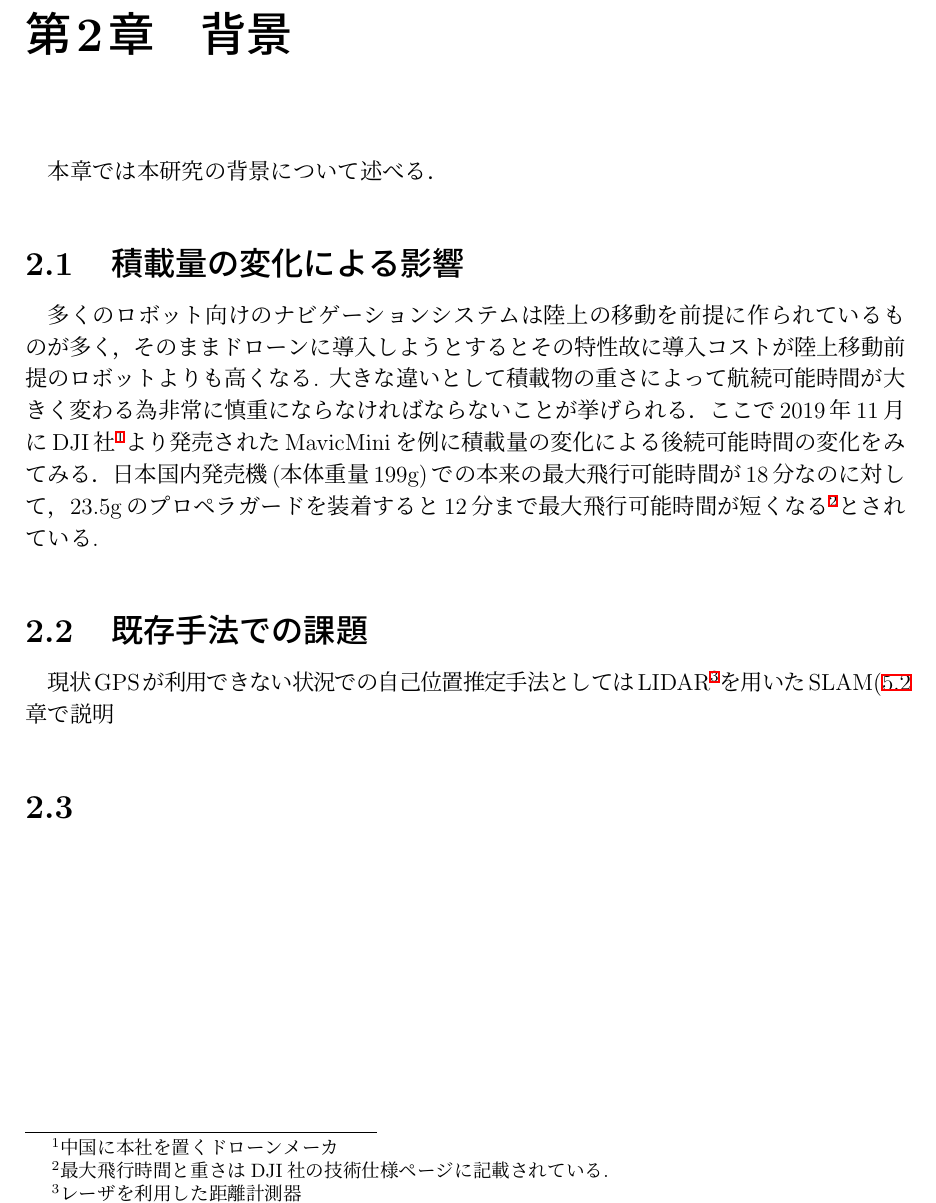
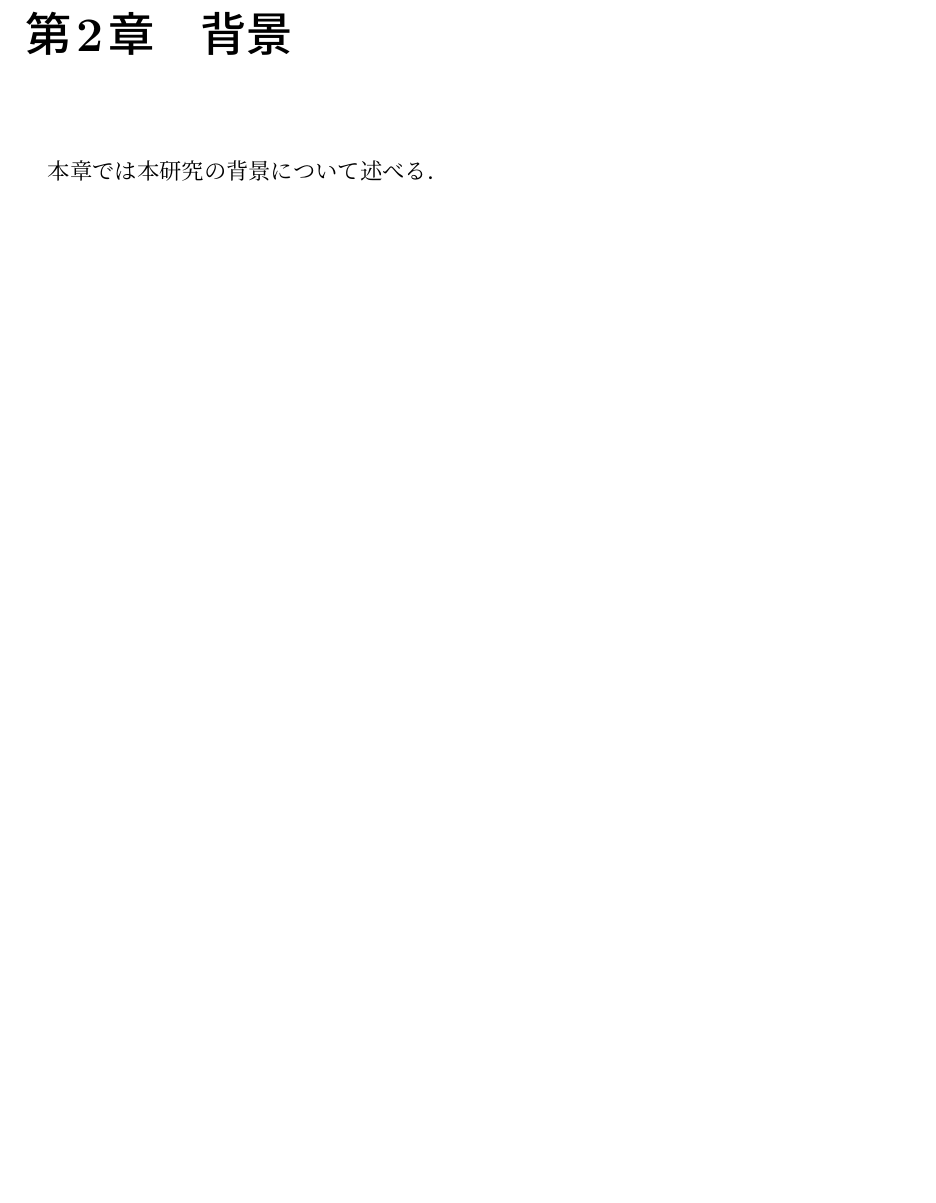
Before and after one commit to Im-neko/gp-tex, a LaTeX thesis (paper/thesis.tex, which reads paper/src/2_background.tex): part of page 10 of 21 before the commit and part of page 9 of 20 after it, cut so that both start at the same text, the shorter picture padded with empty space. Compiled offline with pLaTeX and dvipdfmx.

```diff
--- a/paper/src/2_background.tex
+++ b/paper/src/2_background.tex
@@ -3,15 +3,14 @@
 
 本章では本研究の背景について述べる．
 
-\section{積載量の変化による影響}
-多くのロボット向けのナビゲーションシステムは陸上の移動を前提に作られているものが多く，そのままドローンに導入しようとするとその特性故に導入コストが陸上移動前提のロボットよりも高くなる.
-大きな違いとして積載物の重さによって航続可能時間が大きく変わる為非常に慎重にならなければならないことが挙げられる．
-ここで2019年11月にDJI社\footnote{中国に本社を置くドローンメーカ}より発売されたMavicMiniを例に積載量の変化による後続可能時間の変化をみてみる．
-日本国内発売機(本体重量199g)での本来の最大飛行可能時間が18分なのに対して，23.5gのプロペラガードを装着すると12分まで最大飛行可能時間が短くなる\footnote{最大飛行時間と重さはDJI社の技術仕様ページに記載されている.}とされている.
-% mavic mini仕様: https://www.dji.com/jp/mavic-mini
-% プロペラガード仕様: https://store.dji.com/jp/product/mavic-mini-360-propeller-guard
-
-\section{既存手法での課題}
-現状GPSが利用できない状況での自己位置推定手法としてはLIDAR\footnote{レーザを利用した距離計測器}を用いたSLAM(\ref{slam}章で説明
-
-\section{}
+% A案
+% \section{積載量の変化による影響}
+% 多くのロボット向けのナビゲーションシステムは陸上の移動を前提に作られているものが多く，そのままドローンに導入しようとするとその特性故に導入コストが陸上移動前提のロボットよりも高くなる.
+% 大きな違いとして積載物の重さによって航続可能時間が大きく変わる為非常に慎重にならなければならないことが挙げられる．
+% ここで2019年11月にDJI社\footnote{中国に本社を置くドローンメーカ}より発売されたMavicMiniを例に積載量の変化による後続可能時間の変化をみてみる．
+% 日本国内発売機(本体重量199g)での本来の最大飛行可能時間が18分なのに対して，23.5gのプロペラガードを装着すると12分まで最大飛行可能時間が短くなる\footnote{最大飛行時間と重さはDJI社の技術仕様ページに記載されている.}とされている.
+% % mavic mini仕様: https://www.dji.com/jp/mavic-mini
+% % プロペラガード仕様: https://store.dji.com/jp/product/mavic-mini-360-propeller-guard
+%
+% \section{既存手法での課題}
+% 現状GPSが利用できない状況での自己位置推定手法としてはLIDAR\footnote{レーザを利用した距離計測器}を用いたSLAM(\ref{slam}章で説明
```
